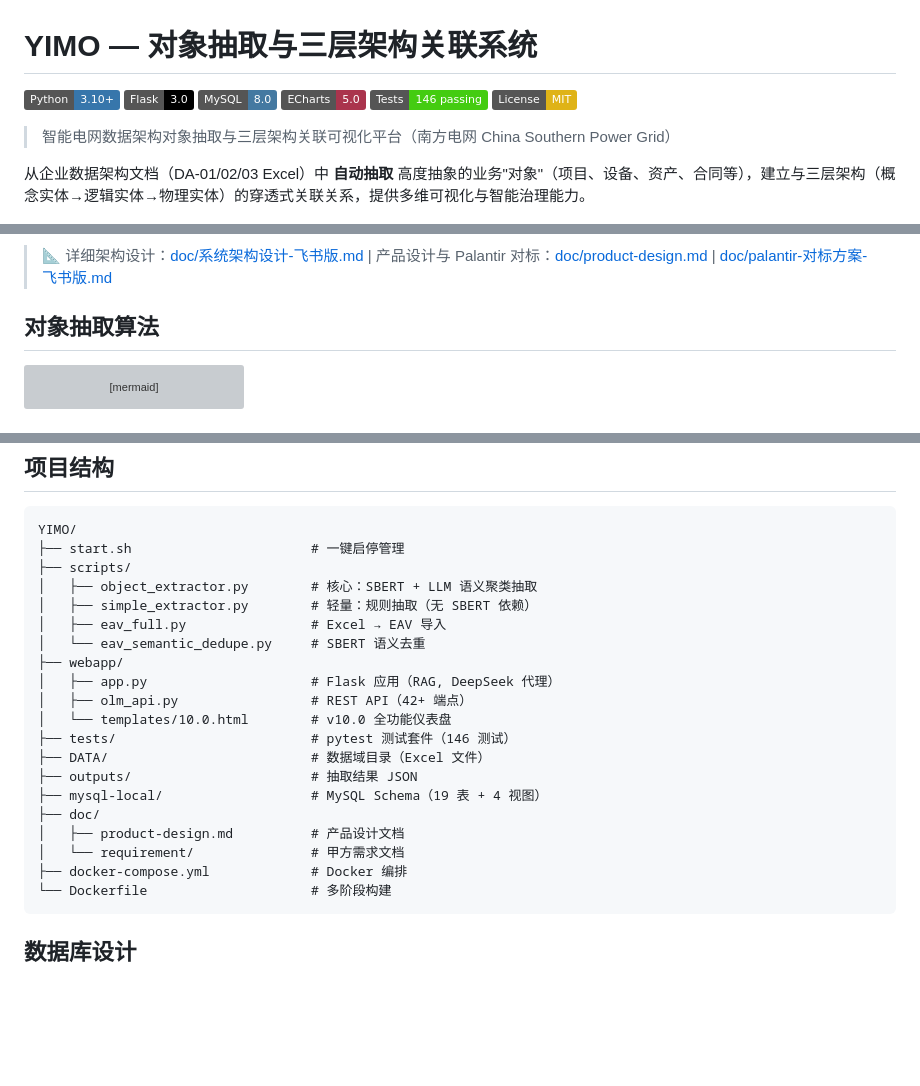
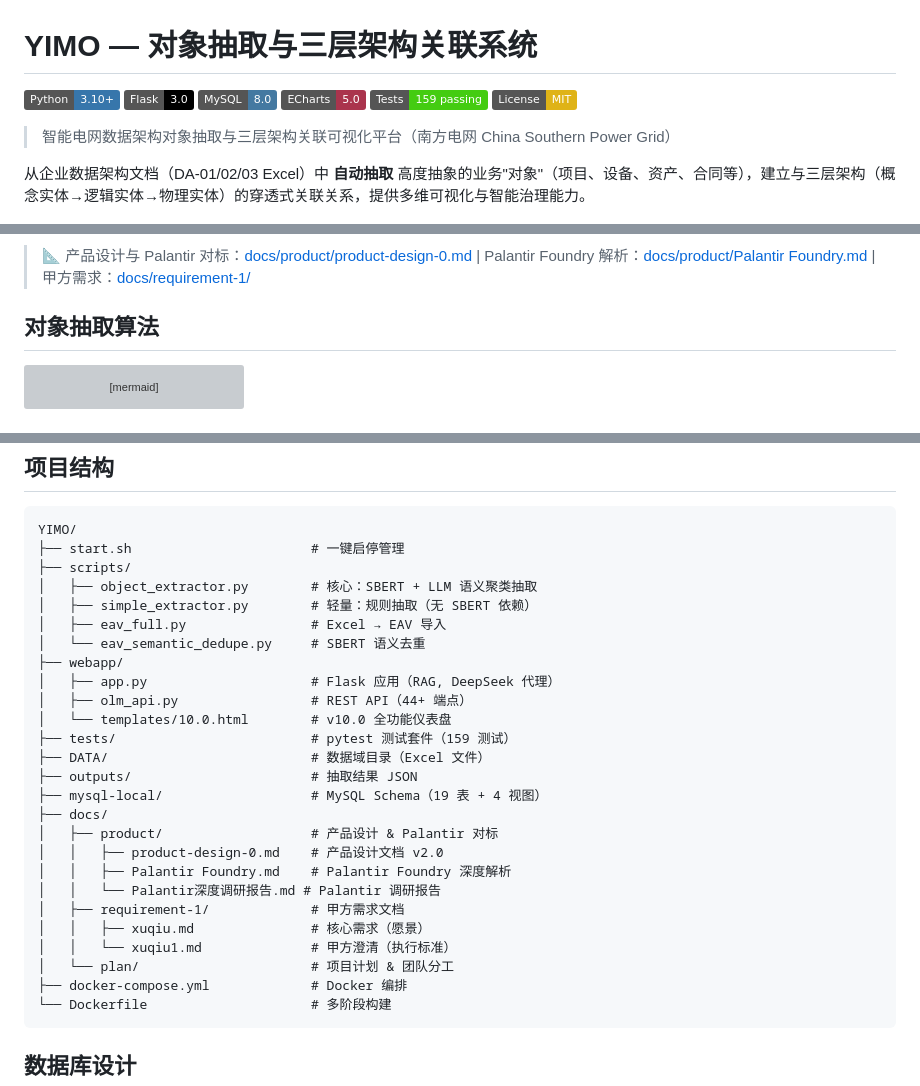
Before and after one commit to qqyjx/YIMO, a Markdown page: README.md, 3 parts joined by grey strips. GitHub-like rendering; badges without logos; blank space fills up the shorter version; grey boxes are pictures that could not be loaded.

````diff
--- a/README.md
+++ b/README.md
@@ -4,7 +4,7 @@
 [![Flask](https://img.shields.io/badge/Flask-3.0-000000?logo=flask&logoColor=white)](https://flask.palletsprojects.com/)
 [![MySQL](https://img.shields.io/badge/MySQL-8.0-4479A1?logo=mysql&logoColor=white)](https://mysql.com)
 [![ECharts](https://img.shields.io/badge/ECharts-5.0-AA344D?logo=apacheecharts&logoColor=white)](https://echarts.apache.org/)
-[![Tests](https://img.shields.io/badge/Tests-146_passing-brightgreen)](tests/)
+[![Tests](https://img.shields.io/badge/Tests-159_passing-brightgreen)](tests/)
 [![License](https://img.shields.io/badge/License-MIT-yellow)](LICENSE)
 
 > 智能电网数据架构对象抽取与三层架构关联可视化平台（南方电网 China Southern Power Grid）
@@ -52,6 +70,6 @@ graph TB
 ```
 
-> 📐 详细架构设计：[doc/系统架构设计-飞书版.md](doc/系统架构设计-飞书版.md) | 产品设计与 Palantir 对标：[doc/product-design.md](doc/product-design.md) | [doc/palantir-对标方案-飞书版.md](doc/palantir-对标方案-飞书版.md)
+> 📐 产品设计与 Palantir 对标：[docs/product/product-design-0.md](docs/product/product-design-0.md) | Palantir Foundry 解析：[docs/product/Palantir Foundry.md](docs/product/Palantir%20Foundry.md) | 甲方需求：[docs/requirement-1/](docs/requirement-1/)
 
 ## 对象抽取算法
 
@@ -280,15 +298,21 @@ YIMO/
 │   └── eav_semantic_dedupe.py     # SBERT 语义去重
 ├── webapp/
 │   ├── app.py                     # Flask 应用（RAG, DeepSeek 代理）
-│   ├── olm_api.py                 # REST API（42+ 端点）
+│   ├── olm_api.py                 # REST API（44+ 端点）
 │   └── templates/10.0.html        # v10.0 全功能仪表盘
-├── tests/                         # pytest 测试套件（146 测试）
+├── tests/                         # pytest 测试套件（159 测试）
 ├── DATA/                          # 数据域目录（Excel 文件）
 ├── outputs/                       # 抽取结果 JSON
 ├── mysql-local/                   # MySQL Schema（19 表 + 4 视图）
-├── doc/
-│   ├── product-design.md          # 产品设计文档
-│   └── requirement/               # 甲方需求文档
+├── docs/
+│   ├── product/                   # 产品设计 & Palantir 对标
+│   │   ├── product-design-0.md    # 产品设计文档 v2.0
+│   │   ├── Palantir Foundry.md    # Palantir Foundry 深度解析
+│   │   └── Palantir深度调研报告.md # Palantir 调研报告
+│   ├── requirement-1/             # 甲方需求文档
+│   │   ├── xuqiu.md               # 核心需求（愿景）
+│   │   └── xuqiu1.md              # 甲方澄清（执行标准）
+│   └── plan/                      # 项目计划 & 团队分工
 ├── docker-compose.yml             # Docker 编排
 └── Dockerfile                     # 多阶段构建
 ```
````
Also changed, not shown: other parts of README.md (+44 -26 lines).
